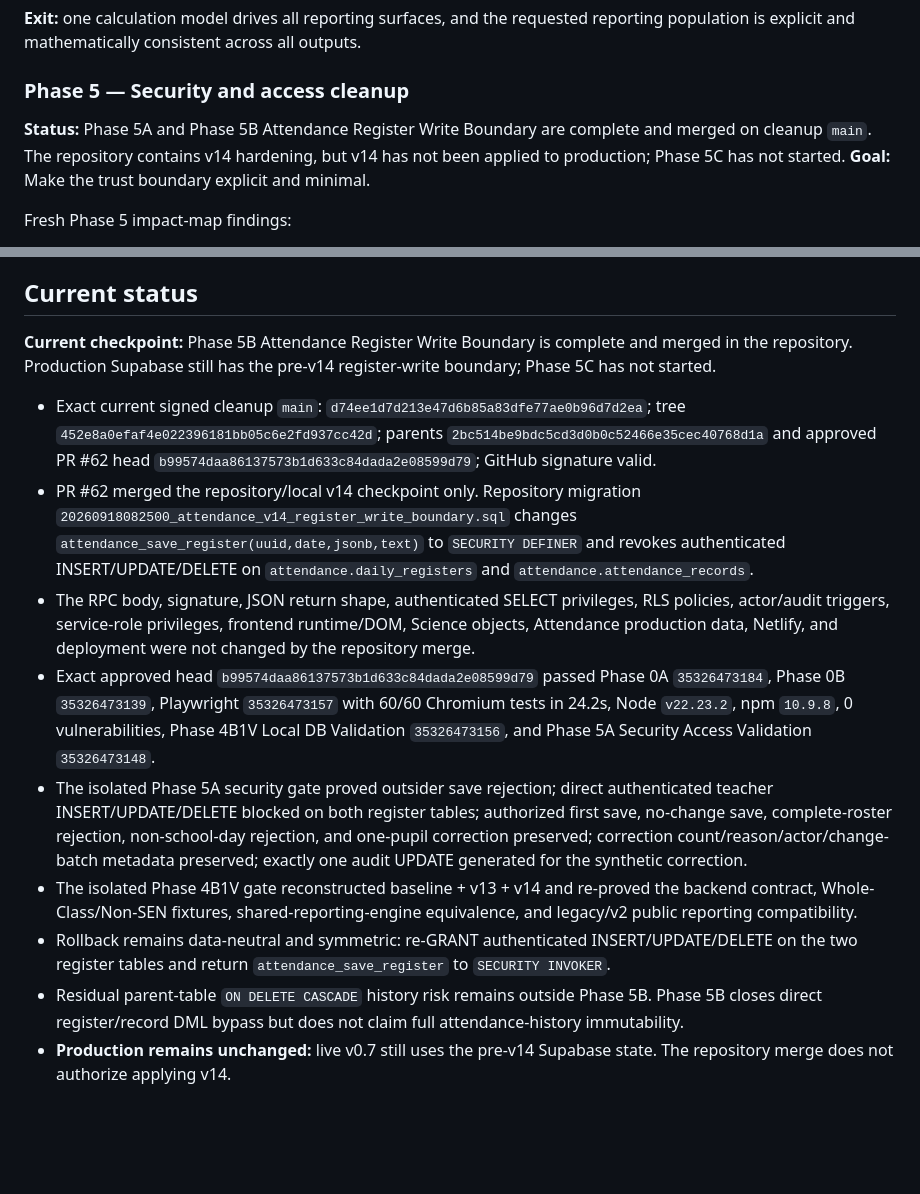
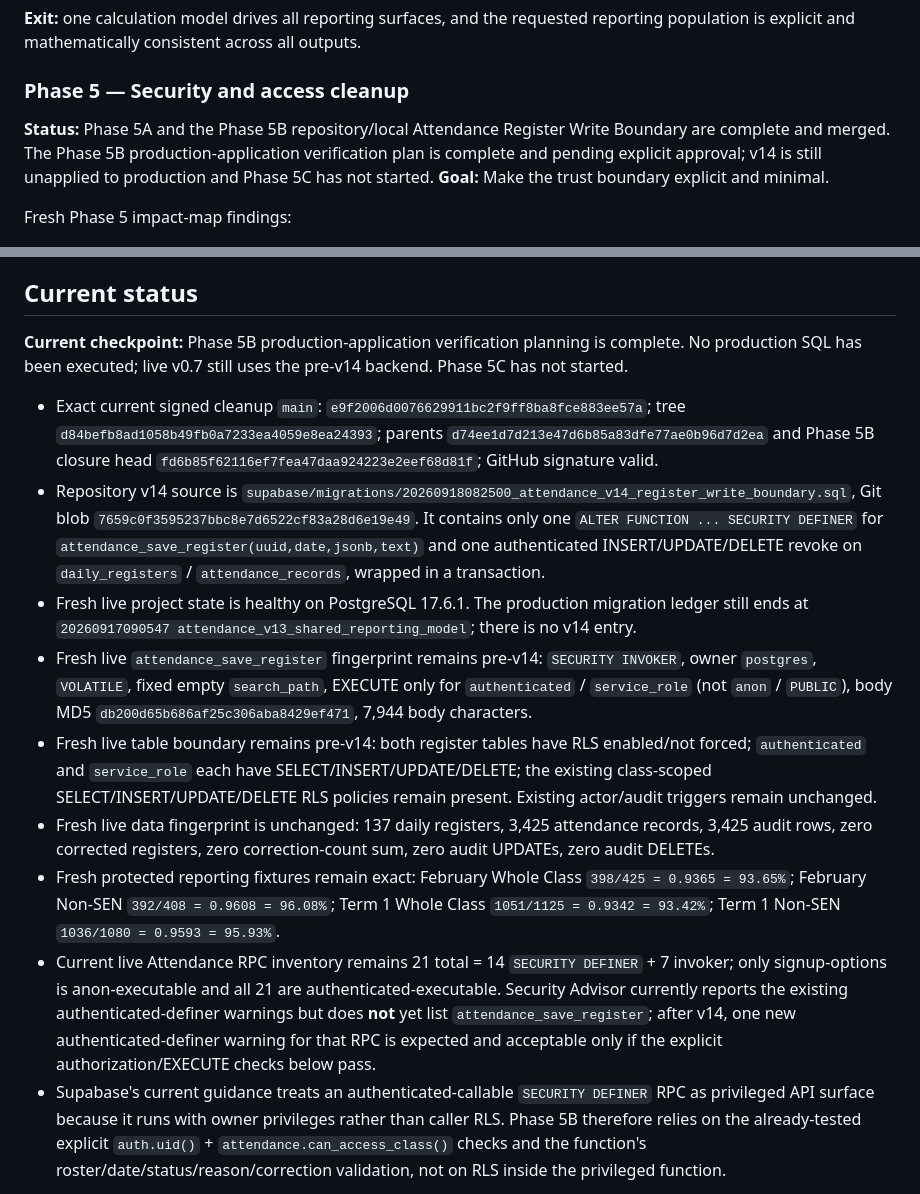
Before and after one commit to nrnd-pixel/SR-Lumapas-Attendance, a Markdown page: ATTENDANCE_TECH_DEBT_CLEANUP_ROADMAP.md, 2 parts joined by grey strips. Drawn GitHub-style; blank space fills up the shorter version.

Commit message:
Docs: plan Phase 5B production application

```diff
--- a/ATTENDANCE_TECH_DEBT_CLEANUP_ROADMAP.md
+++ b/ATTENDANCE_TECH_DEBT_CLEANUP_ROADMAP.md
@@ -233,7 +233,7 @@ Actions:
 **Exit:** one calculation model drives all reporting surfaces, and the requested reporting population is explicit and mathematically consistent across all outputs.
 
 ### Phase 5 — Security and access cleanup
-**Status:** Phase 5A and Phase 5B Attendance Register Write Boundary are complete and merged on cleanup `main`. The repository contains v14 hardening, but v14 has not been applied to production; Phase 5C has not started.
+**Status:** Phase 5A and the Phase 5B repository/local Attendance Register Write Boundary are complete and merged. The Phase 5B production-application verification plan is complete and pending explicit approval; v14 is still unapplied to production and Phase 5C has not started.
 **Goal:** Make the trust boundary explicit and minimal.
 
 Fresh Phase 5 impact-map findings:
@@ -414,15 +414,15 @@ For transfers, use eligible pupil-days. Missing registers must never be treated
 
 ## Current status
 
-**Current checkpoint:** Phase 5B Attendance Register Write Boundary is complete and merged in the repository. Production Supabase still has the pre-v14 register-write boundary; Phase 5C has not started.
+**Current checkpoint:** Phase 5B production-application verification planning is complete. No production SQL has been executed; live v0.7 still uses the pre-v14 backend. Phase 5C has not started.
 
-- Exact current signed cleanup `main`: `d74ee1d7d213e47d6b85a83dfe77ae0b96d7d2ea`; tree `452e8a0efaf4e022396181bb05c6e2fd937cc42d`; parents `2bc514be9bdc5cd3d0b0c52466e35cec40768d1a` and approved PR #62 head `b99574daa86137573b1d633c84dada2e08599d79`; GitHub signature valid.
-- PR #62 merged the repository/local v14 checkpoint only. Repository migration `20260918082500_attendance_v14_register_write_boundary.sql` changes `attendance_save_register(uuid,date,jsonb,text)` to `SECURITY DEFINER` and revokes authenticated INSERT/UPDATE/DELETE on `attendance.daily_registers` and `attendance.attendance_records`.
-- The RPC body, signature, JSON return shape, authenticated SELECT privileges, RLS policies, actor/audit triggers, service-role privileges, frontend runtime/DOM, Science objects, Attendance production data, Netlify, and deployment were not changed by the repository merge.
-- Exact approved head `b99574daa86137573b1d633c84dada2e08599d79` passed Phase 0A `35326473184`, Phase 0B `35326473139`, Playwright `35326473157` with 60/60 Chromium tests in 24.2s, Node `v22.23.2`, npm `10.9.8`, 0 vulnerabilities, Phase 4B1V Local DB Validation `35326473156`, and Phase 5A Security Access Validation `35326473148`.
-- The isolated Phase 5A security gate proved outsider save rejection; direct authenticated teacher INSERT/UPDATE/DELETE blocked on both register tables; authorized first save, no-change save, complete-roster rejection, non-school-day rejection, and one-pupil correction preserved; correction count/reason/actor/change-batch metadata preserved; exactly one audit UPDATE generated for the synthetic correction.
-- The isolated Phase 4B1V gate reconstructed baseline + v13 + v14 and re-proved the backend contract, Whole-Class/Non-SEN fixtures, shared-reporting-engine equivalence, and legacy/v2 public reporting compatibility.
-- Rollback remains data-neutral and symmetric: re-GRANT authenticated INSERT/UPDATE/DELETE on the two register tables and return `attendance_save_register` to `SECURITY INVOKER`.
-- Residual parent-table `ON DELETE CASCADE` history risk remains outside Phase 5B. Phase 5B closes direct register/record DML bypass but does not claim full attendance-history immutability.
-- **Production remains unchanged:** live v0.7 still uses the pre-v14 Supabase state. The repository merge does not authorize applying v14.
+- Exact current signed cleanup `main`: `e9f2006d0076629911bc2f9ff8ba8fce883ee57a`; tree `d84befb8ad1058b49fb0a7233ea4059e8ea24393`; parents `d74ee1d7d213e47d6b85a83dfe77ae0b96d7d2ea` and Phase 5B closure head `fd6b85f62116ef7fea47daa924223e2eef68d81f`; GitHub signature valid.
+- Repository v14 source is `supabase/migrations/20260918082500_attendance_v14_register_write_boundary.sql`, Git blob `7659c0f3595237bbc8e7d6522cf83a28d6e19e49`. It contains only one `ALTER FUNCTION ... SECURITY DEFINER` for `attendance_save_register(uuid,date,jsonb,text)` and one authenticated INSERT/UPDATE/DELETE revoke on `daily_registers` / `attendance_records`, wrapped in a transaction.
+- Fresh live project state is healthy on PostgreSQL 17.6.1. The production migration ledger still ends at `20260917090547 attendance_v13_shared_reporting_model`; there is no v14 entry.
+- Fresh live `attendance_save_register` fingerprint remains pre-v14: `SECURITY INVOKER`, owner `postgres`, `VOLATILE`, fixed empty `search_path`, EXECUTE only for `authenticated` / `service_role` (not `anon` / `PUBLIC`), body MD5 `db200d65b686af25c306aba8429ef471`, 7,944 body characters.
+- Fresh live table boundary remains pre-v14: both register tables have RLS enabled/not forced; `authenticated` and `service_role` each have SELECT/INSERT/UPDATE/DELETE; the existing class-scoped SELECT/INSERT/UPDATE/DELETE RLS policies remain present. Existing actor/audit triggers remain unchanged.
+- Fresh live data fingerprint is unchanged: 137 daily registers, 3,425 attendance records, 3,425 audit rows, zero corrected registers, zero correction-count sum, zero audit UPDATEs, zero audit DELETEs.
+- Fresh protected reporting fixtures remain exact: February Whole Class `398/425 = 0.9365 = 93.65%`; February Non-SEN `392/408 = 0.9608 = 96.08%`; Term 1 Whole Class `1051/1125 = 0.9342 = 93.42%`; Term 1 Non-SEN `1036/1080 = 0.9593 = 95.93%`.
+- Current live Attendance RPC inventory remains 21 total = 14 `SECURITY DEFINER` + 7 invoker; only signup-options is anon-executable and all 21 are authenticated-executable. Security Advisor currently reports the existing authenticated-definer warnings but does **not** yet list `attendance_save_register`; after v14, one new authenticated-definer warning for that RPC is expected and acceptable only if the explicit authorization/EXECUTE checks below pass.
+- Supabase's current guidance treats an authenticated-callable `SECURITY DEFINER` RPC as privileged API surface because it runs with owner privileges rather than caller RLS. Phase 5B therefore relies on the already-tested explicit `auth.uid()` + `attendance.can_access_class()` checks and the function's roster/date/status/reason/correction validation, not on RLS inside the privileged function.
 
```
Also changed, not shown: other parts of ATTENDANCE_TECH_DEBT_CLEANUP_ROADMAP.md (+16 -2 lines).
